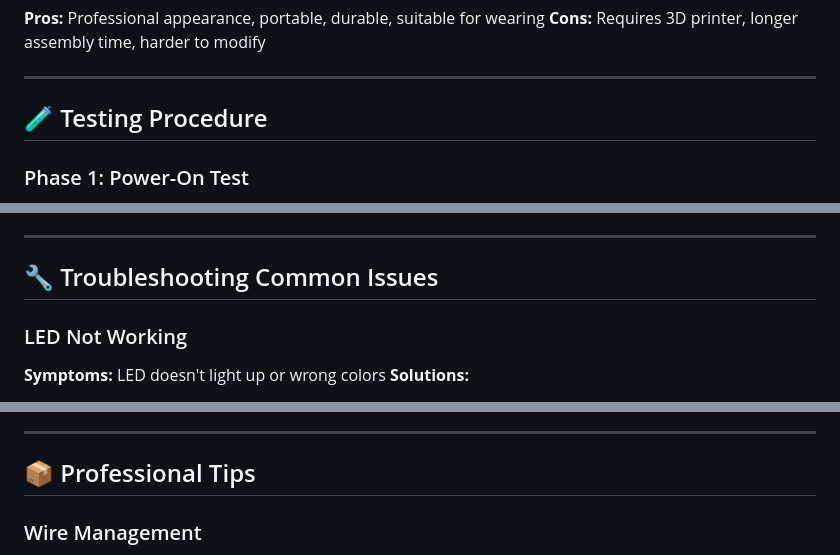
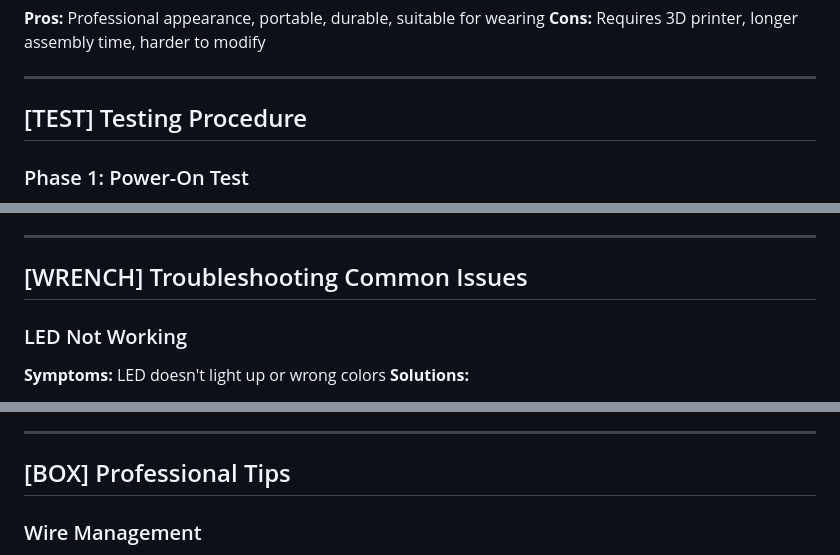
Before and after one commit to VersatileVariable/CUHackIt_2026, a Markdown page: HARDWARE_SETUP.md, 3 parts joined by grey strips. Drawn GitHub-style.

```diff
--- a/HARDWARE_SETUP.md
+++ b/HARDWARE_SETUP.md
@@ -278,7 +278,7 @@ Pin Assignment Summary:
 
 ---
 
-## 🧪 Testing Procedure
+## [TEST] Testing Procedure
 
 ### Phase 1: Power-On Test
 1. **Connect Arduino** to computer via USB
@@ -359,7 +359,7 @@ void loop() {
 
 ---
 
-## 🔧 Troubleshooting Common Issues
+## [WRENCH] Troubleshooting Common Issues
 
 ### LED Not Working
 **Symptoms:** LED doesn't light up or wrong colors
@@ -403,7 +403,7 @@ void loop() {
 
 ---
 
-## 📦 Professional Tips
+## [BOX] Professional Tips
 
 ### Wire Management
 - **Color coding**: Red=power, Black=ground, Other colors=signals
```
Also changed, not shown: other parts of HARDWARE_SETUP.md (+14 -14 lines).
